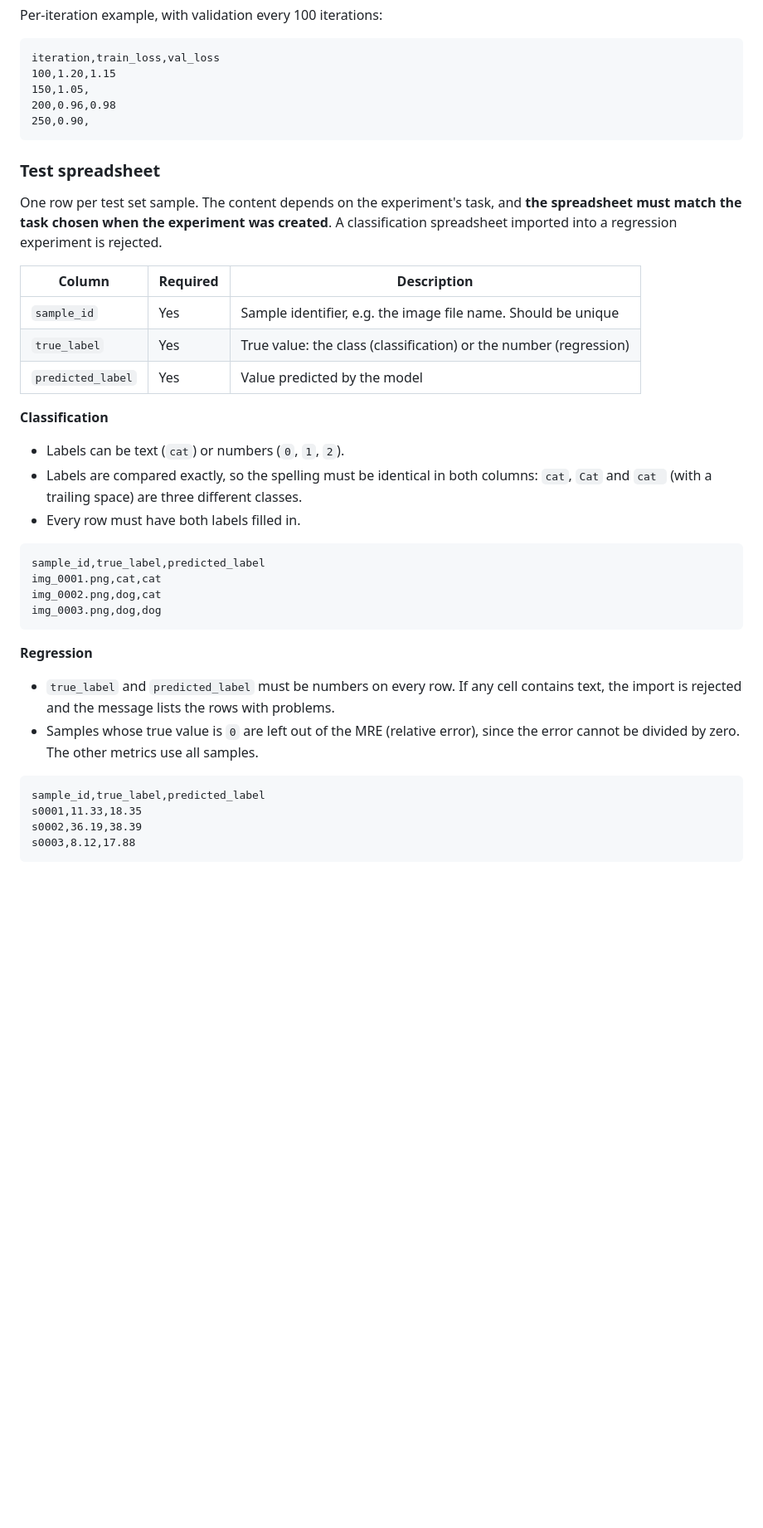
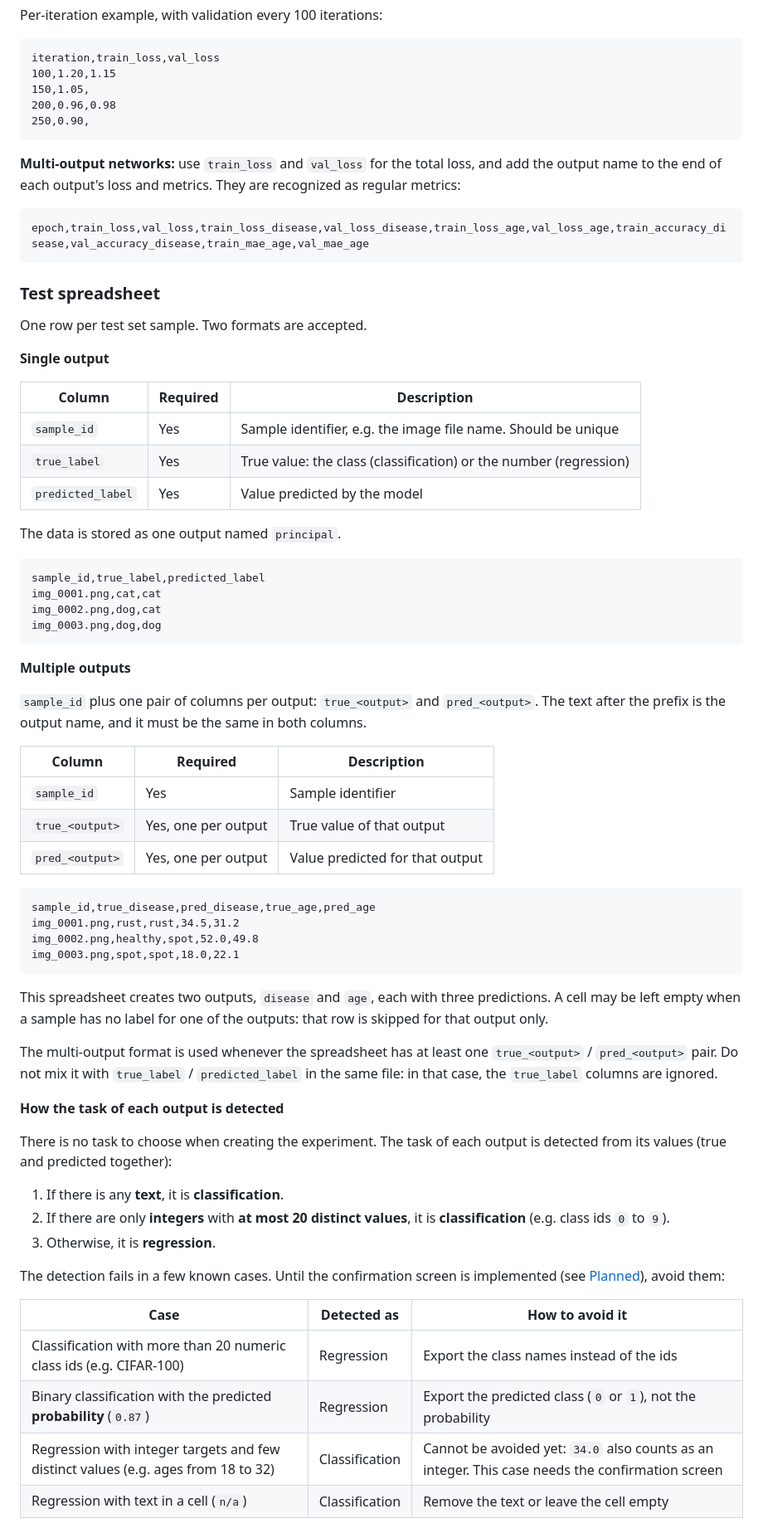
Before and after one commit to jopegl/deep-viewer, a Markdown page: README.md, the part around one of its changes. Shown at 83% size. Rendered like a GitHub page; blank space fills up the shorter version.

Commit message:
docs: readme

````diff
--- a/README.md
+++ b/README.md
@@ -164,9 +168,17 @@ iteration,train_loss,val_loss
 250,0.90,
 ```
 
+**Multi-output networks:** use `train_loss` and `val_loss` for the total loss, and add the output name to the end of each output's loss and metrics. They are recognized as regular metrics:
+
+```csv
+epoch,train_loss,val_loss,train_loss_disease,val_loss_disease,train_loss_age,val_loss_age,train_accuracy_disease,val_accuracy_disease,train_mae_age,val_mae_age
+```
+
 ### Test spreadsheet
 
-One row per test set sample. The content depends on the experiment's task, and **the spreadsheet must match the task chosen when the experiment was created**. A classification spreadsheet imported into a regression experiment is rejected.
+One row per test set sample. Two formats are accepted.
+
+**Single output**
 
 | Column            | Required | Description                                                       |
 | ----------------- | -------- | ----------------------------------------------------------------- |
@@ -174,11 +186,7 @@ One row per test set sample. The content depends on the experiment's task, and *
 | `true_label`      | Yes      | True value: the class (classification) or the number (regression) |
 | `predicted_label` | Yes      | Value predicted by the model                                      |
 
-**Classification**
-
-- Labels can be text (`cat`) or numbers (`0`, `1`, `2`).
-- Labels are compared exactly, so the spelling must be identical in both columns: `cat`, `Cat` and `cat ` (with a trailing space) are three different classes.
-- Every row must have both labels filled in.
+The data is stored as one output named `principal`.
 
 ```csv
 sample_id,true_label,predicted_label
@@ -187,14 +195,41 @@ img_0002.png,dog,cat
 img_0003.png,dog,dog
 ```
 
-**Regression**
+**Multiple outputs**
 
-- `true_label` and `predicted_label` must be numbers on every row. If any cell contains text, the import is rejected and the message lists the rows with problems.
-- Samples whose true value is `0` are left out of the MRE (relative error), since the error cannot be divided by zero. The other metrics use all samples.
+`sample_id` plus one pair of columns per output: `true_<output>` and `pred_<output>`. The text after the prefix is the output name, and it must be the same in both columns.
+
+| Column          | Required            | Description                     |
+| --------------- | ------------------- | ------------------------------- |
+| `sample_id`     | Yes                 | Sample identifier               |
+| `true_<output>` | Yes, one per output | True value of that output       |
+| `pred_<output>` | Yes, one per output | Value predicted for that output |
 
 ```csv
-sample_id,true_label,predicted_label
-s0001,11.33,18.35
-s0002,36.19,38.39
-s0003,8.12,17.88
+sample_id,true_disease,pred_disease,true_age,pred_age
+img_0001.png,rust,rust,34.5,31.2
+img_0002.png,healthy,spot,52.0,49.8
+img_0003.png,spot,spot,18.0,22.1
 ```
+
+This spreadsheet creates two outputs, `disease` and `age`, each with three predictions. A cell may be left empty when a sample has no label for one of the outputs: that row is skipped for that output only.
+
+The multi-output format is used whenever the spreadsheet has at least one `true_<output>` / `pred_<output>` pair. Do not mix it with `true_label` / `predicted_label` in the same file: in that case, the `true_label` columns are ignored.
+
+**How the task of each output is detected**
+
+There is no task to choose when creating the experiment. The task of each output is detected from its values (true and predicted together):
+
+1. If there is any **text**, it is **classification**.
+2. If there are only **integers** with **at most 20 distinct values**, it is **classification** (e.g. class ids `0` to `9`).
+3. Otherwise, it is **regression**.
+
+The detection fails in a few known cases. Until the confirmation screen is implemented (see [Planned](#features)), avoid them:
+
+| Case                                                                              | Detected as    | How to avoid it                                                                                  |
+| --------------------------------------------------------------------------------- | -------------- | ------------------------------------------------------------------------------------------------ |
+| Classification with more than 20 numeric class ids (e.g. CIFAR-100)               | Regression     | Export the class names instead of the ids                                                        |
+| Binary classification with the predicted **probability** (`0.87`)                 | Regression     | Export the predicted class (`0` or `1`), not the probability                                     |
+| Regression with integer targets and few distinct values (e.g. ages from 18 to 32) | Classification | Cannot be avoided yet: `34.0` also counts as an integer. This case needs the confirmation screen |
+| Regression with text in a cell (`n/a`)                                            | Classification | Remove the text or leave the cell empty                                                          |
+
````
Also changed, not shown: other parts of README.md (+41 -22 lines).
